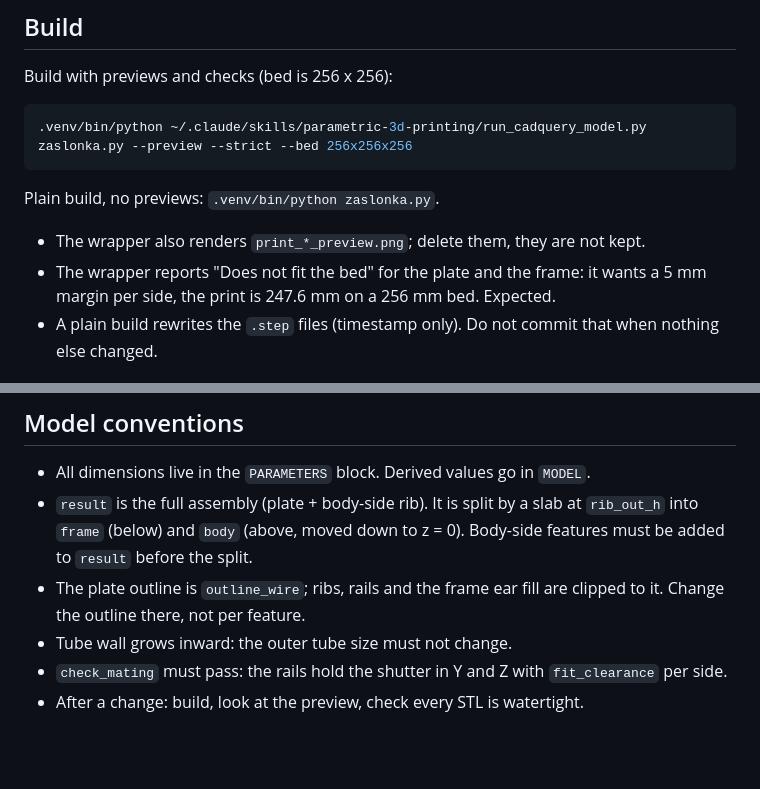
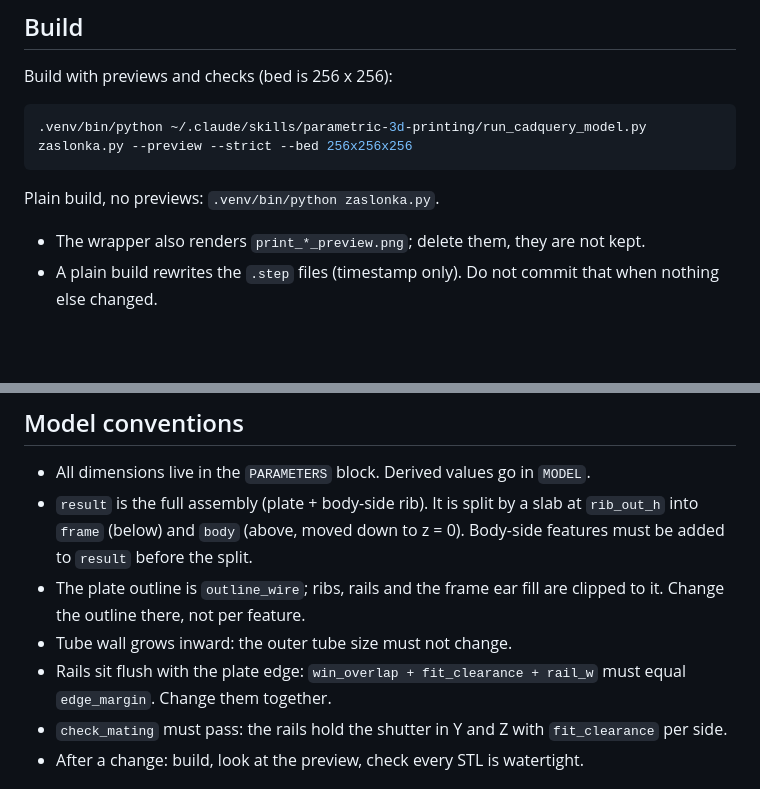
Before and after one commit to dmitry-svet/leaf_zaslonka, a Markdown page: CLAUDE.md, 2 parts joined by grey strips. Rendered like a GitHub page; blank space fills up the shorter version.

```diff
--- a/CLAUDE.md
+++ b/CLAUDE.md
@@ -21,8 +21,6 @@ Build with previews and checks (bed is 256 x 256):
 Plain build, no previews: `.venv/bin/python zaslonka.py`.
 
 - The wrapper also renders `print_*_preview.png`; delete them, they are not kept.
-- The wrapper reports "Does not fit the bed" for the plate and the frame: it
-  wants a 5 mm margin per side, the print is 247.6 mm on a 256 mm bed. Expected.
 - A plain build rewrites the `.step` files (timestamp only). Do not commit that
   when nothing else changed.
 
@@ -45,6 +43,8 @@ All of them are committed.
 - The plate outline is `outline_wire`; ribs, rails and the frame ear fill are
   clipped to it. Change the outline there, not per feature.
 - Tube wall grows inward: the outer tube size must not change.
+- Rails sit flush with the plate edge: `win_overlap + fit_clearance + rail_w`
+  must equal `edge_margin`. Change them together.
 - `check_mating` must pass: the rails hold the shutter in Y and Z with
   `fit_clearance` per side.
 - After a change: build, look at the preview, check every STL is watertight.
```
Also changed, not shown: README.md (+8 -7 lines), zaslonka_clamp_preview.png, zaslonka_frame_preview.png, zaslonka_preview.png, zaslonka_shutter_preview.png, 13 other files.
